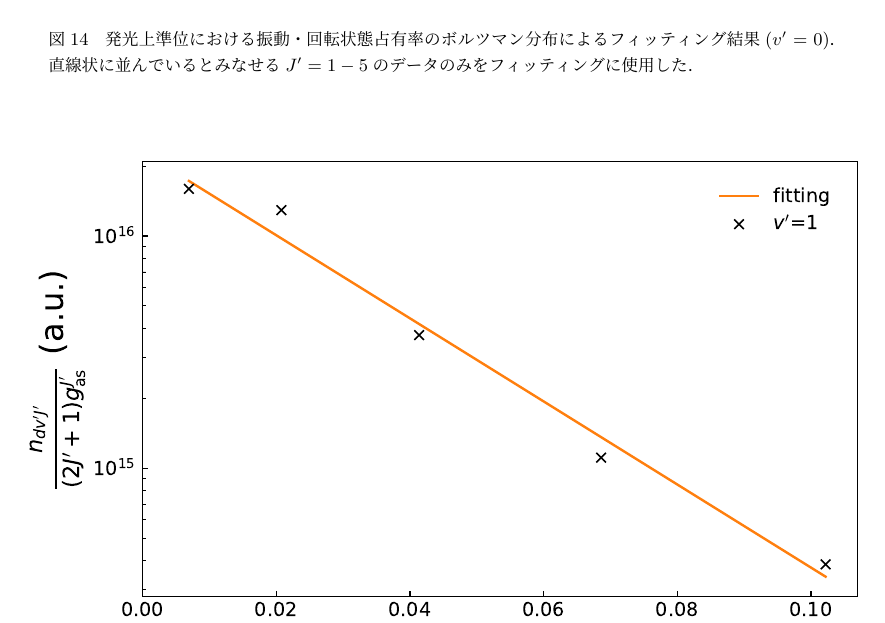
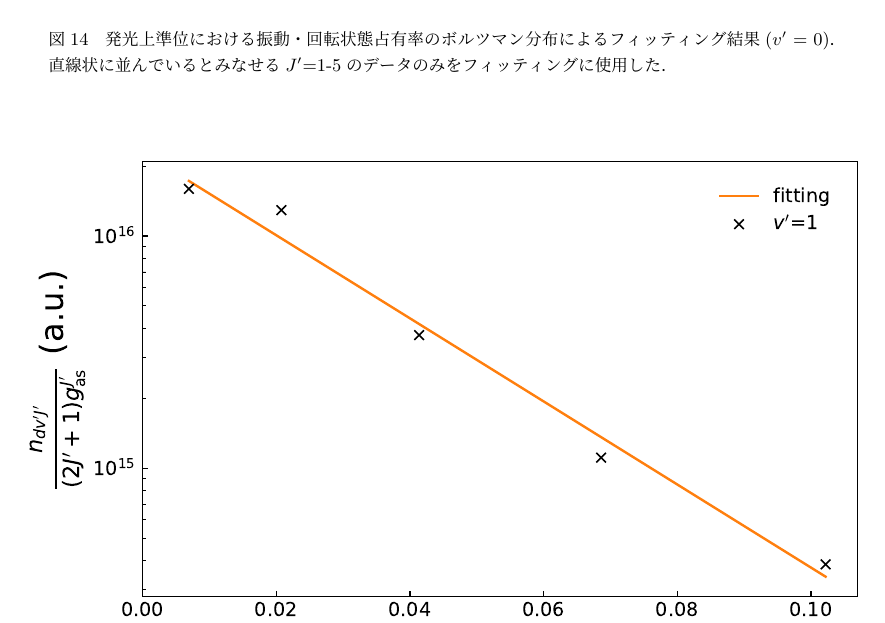
Before and after one commit to AtsushiNi/sotsuron, a LaTeX document (main.tex, which reads figures.tex): part of page 27 of 32, cut so that both start at the same text. Compiled offline with upLaTeX and dvipdfmx.

Commit message:
細かい修正

```diff
--- a/figures.tex
+++ b/figures.tex
@@ -95,7 +95,7 @@
 \begin{figure}
     \centering
     \includegraphics[width=15cm]{pictures/upper-fitting-0.pdf}
-    \caption[発光上準位における振動・回転状態占有率のボルツマン分布によるフィッティング結果($v'=0$)]{発光上準位における振動・回転状態占有率のボルツマン分布によるフィッティング結果($v'=0$)．直線状に並んでいるとみなせる$J'=1-5$のデータのみをフィッティングに使用した．}
+    \caption[発光上準位における振動・回転状態占有率のボルツマン分布によるフィッティング結果($v'=0$)]{発光上準位における振動・回転状態占有率のボルツマン分布によるフィッティング結果($v'=0$)．直線状に並んでいるとみなせる$J'$=1-5のデータのみをフィッティングに使用した．}
     \label{fig:upper-fitting-0}
 \end{figure}
 
```
Also changed, not shown: main.pdf.
